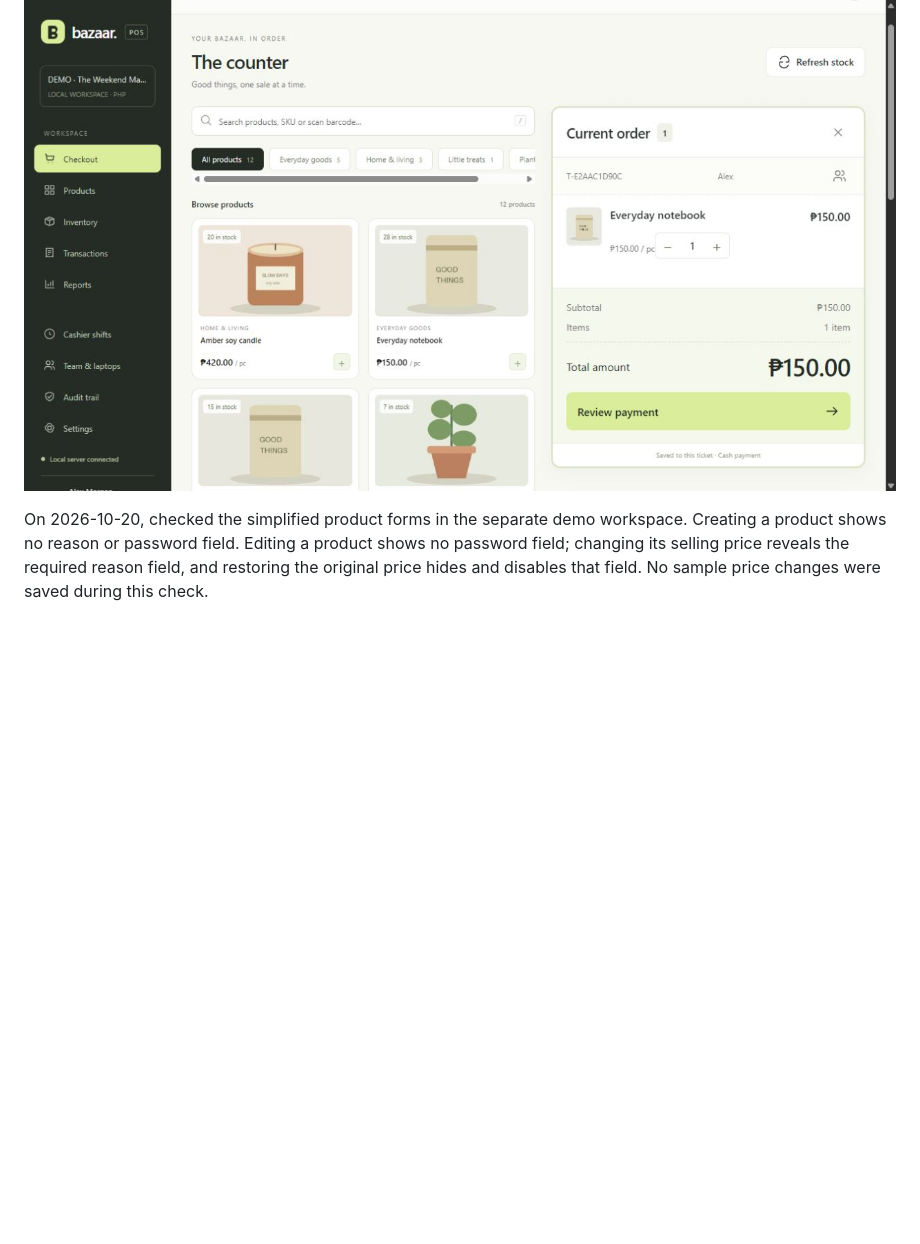
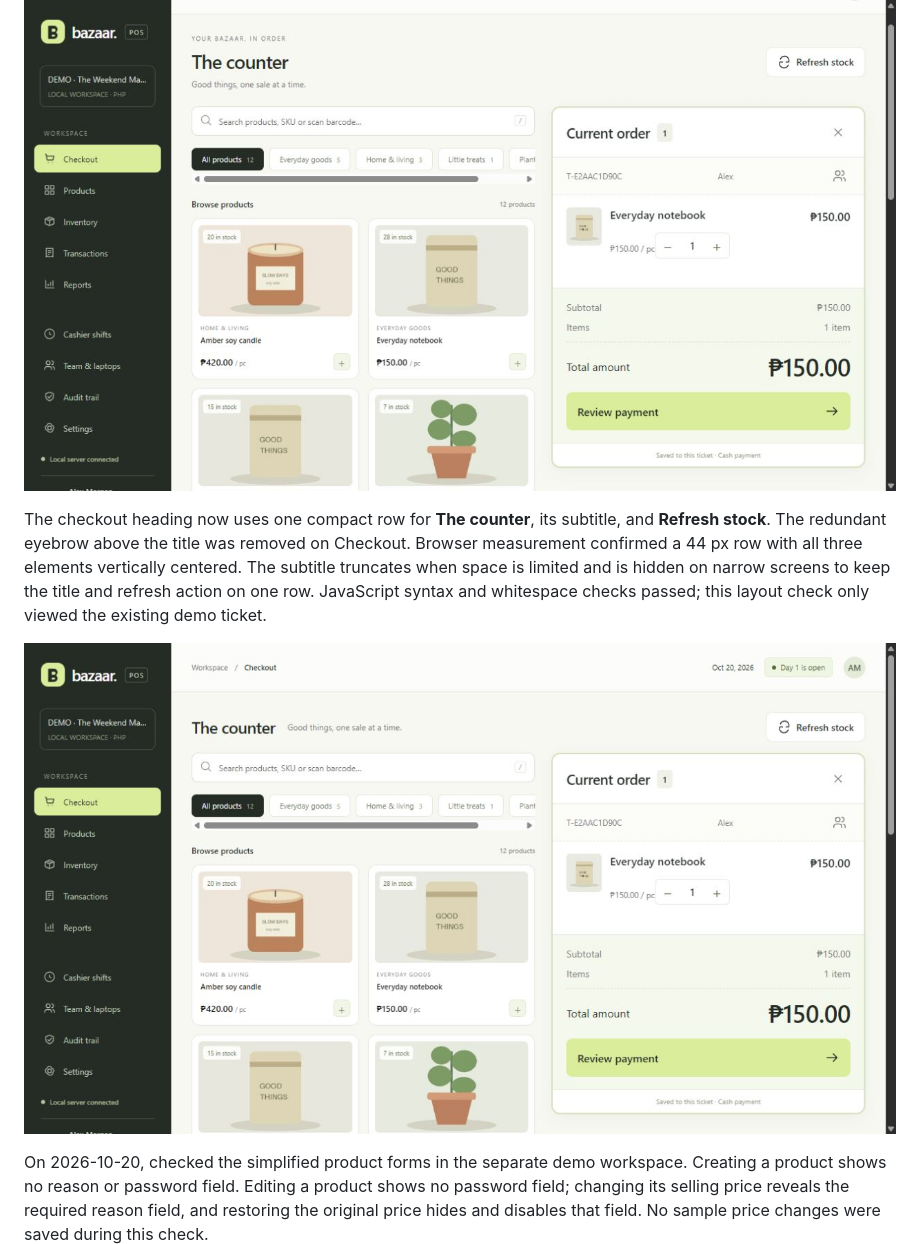
Before and after one commit to ginflorita/sqi-pos, a Markdown page: docs/verification.md, the part around the change. Rendered like a GitHub page; pictures changed too: docs/screenshots/compact-checkout-heading.png (added); blank space fills up the shorter version.

Commit message:
Condense checkout heading into one compact row

```diff
--- a/docs/verification.md
+++ b/docs/verification.md
@@ -40,6 +40,10 @@ On 2026-10-20, enlarged and prioritized **Current order**. At the checked laptop
 
 ![Larger Current order panel and payment controls](screenshots/larger-current-order.png)
 
+The checkout heading now uses one compact row for **The counter**, its subtitle, and **Refresh stock**. The redundant eyebrow above the title was removed on Checkout. Browser measurement confirmed a 44 px row with all three elements vertically centered. The subtitle truncates when space is limited and is hidden on narrow screens to keep the title and refresh action on one row. JavaScript syntax and whitespace checks passed; this layout check only viewed the existing demo ticket.
+
+![Compact single-row checkout heading](screenshots/compact-checkout-heading.png)
+
 On 2026-10-20, checked the simplified product forms in the separate demo workspace. Creating a product shows no reason or password field. Editing a product shows no password field; changing its selling price reveals the required reason field, and restoring the original price hides and disables that field. No sample price changes were saved during this check.
 
 ![Product editing without repeated password confirmation](screenshots/product-form.png)
```
Also changed, not shown: 2 other files.
